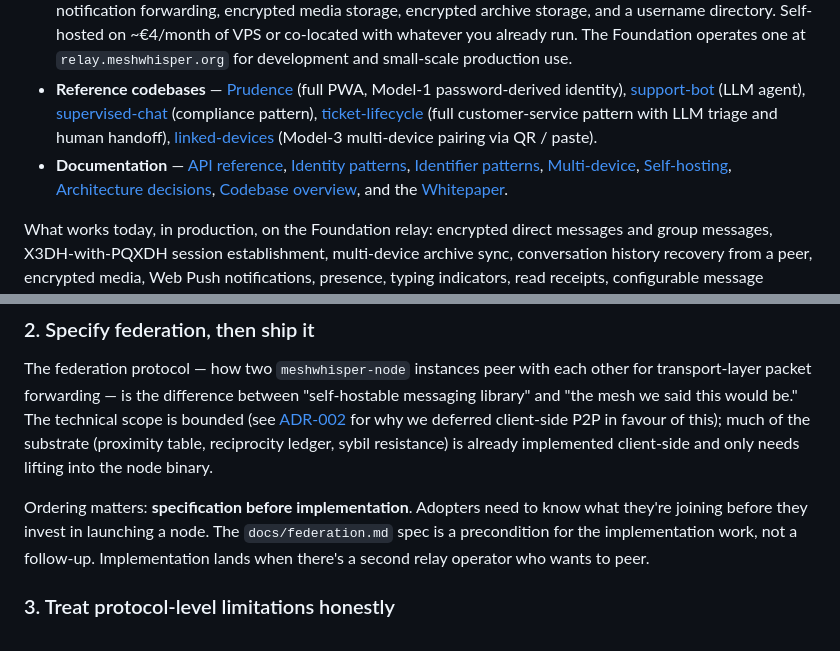
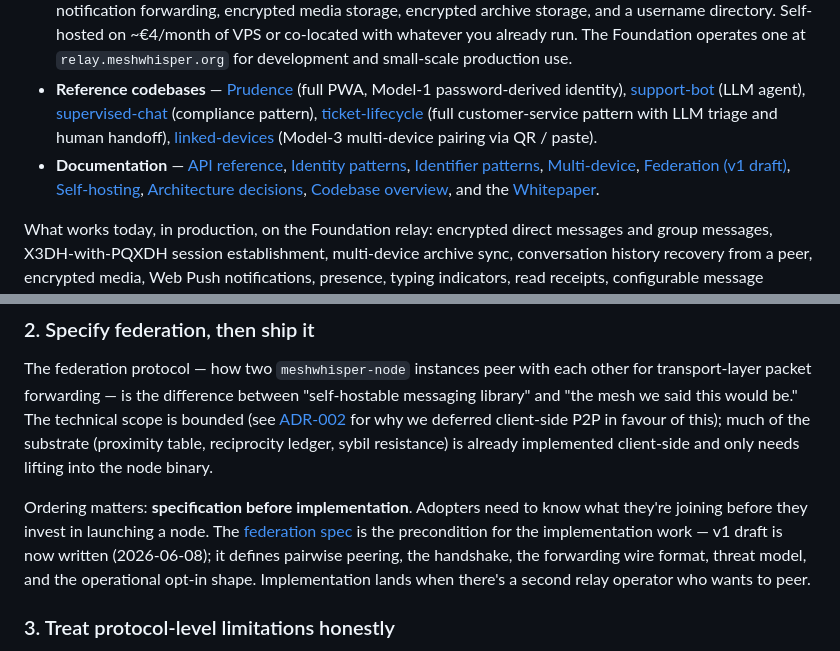
Before and after one commit to twotwoonethree/meshwhisper, a Markdown page: docs/direction.md, 2 parts joined by grey strips. Drawn GitHub-style.

```diff
--- a/docs/direction.md
+++ b/docs/direction.md
@@ -11,7 +11,7 @@ A self-hostable, end-to-end encrypted messaging SDK and relay. Concretely:
 - **An SDK** (`@meshwhisper/sdk`) — TypeScript, runs in browsers, Node.js, and React Native. Encrypts messages on-device with X3DH + Double Ratchet + PQXDH (ML-KEM-768); the relay never holds a decryption key.
 - **A relay node** (`meshwhisper-node`) — one Docker container that does packet relay, store-and-forward, push-notification forwarding, encrypted media storage, encrypted archive storage, and a username directory. Self-hosted on ~€4/month of VPS or co-located with whatever you already run. The Foundation operates one at `relay.meshwhisper.org` for development and small-scale production use.
 - **Reference codebases** — [Prudence](../prudence/REFERENCE.md) (full PWA, Model-1 password-derived identity), [support-bot](../examples/support-bot/) (LLM agent), [supervised-chat](../examples/supervised-chat/) (compliance pattern), [ticket-lifecycle](../examples/ticket-lifecycle/) (full customer-service pattern with LLM triage and human handoff), [linked-devices](../examples/linked-devices/) (Model-3 multi-device pairing via QR / paste).
-- **Documentation** — [API reference](api.md), [Identity patterns](identity-patterns.md), [Identifier patterns](identifier-patterns.md), [Multi-device](multi-device.md), [Self-hosting](self-hosting.md), [Architecture decisions](adr/), [Codebase overview](codebase-overview.md), and the [Whitepaper](whitepaper.md).
+- **Documentation** — [API reference](api.md), [Identity patterns](identity-patterns.md), [Identifier patterns](identifier-patterns.md), [Multi-device](multi-device.md), [Federation (v1 draft)](federation.md), [Self-hosting](self-hosting.md), [Architecture decisions](adr/), [Codebase overview](codebase-overview.md), and the [Whitepaper](whitepaper.md).
 
 What works today, in production, on the Foundation relay: encrypted direct messages and group messages, X3DH-with-PQXDH session establishment, multi-device archive sync, conversation history recovery from a peer, encrypted media, Web Push notifications, presence, typing indicators, read receipts, configurable message retention, per-namespace username-ownership policy (`signed-transfer` default with signed username handover, `last-writer-wins` opt-in), and Model-3 linked-devices multi-device (account/device data model, signed `device_added`/`device_revoked` announcements, `sendMessage` fan-out, QR pairing).
 
@@ -42,7 +42,7 @@ The single biggest lever on whether the mesh materialises is the friction of bri
 
 The federation protocol — how two `meshwhisper-node` instances peer with each other for transport-layer packet forwarding — is the difference between "self-hostable messaging library" and "the mesh we said this would be." The technical scope is bounded (see [ADR-002](adr/002-relay-first-not-p2p-first.md) for why we deferred client-side P2P in favour of this); much of the substrate (proximity table, reciprocity ledger, sybil resistance) is already implemented client-side and only needs lifting into the node binary.
 
-Ordering matters: **specification before implementation**. Adopters need to know what they're joining before they invest in launching a node. The `docs/federation.md` spec is a precondition for the implementation work, not a follow-up. Implementation lands when there's a second relay operator who wants to peer.
+Ordering matters: **specification before implementation**. Adopters need to know what they're joining before they invest in launching a node. The [federation spec](federation.md) is the precondition for the implementation work — v1 draft is now written (2026-06-08); it defines pairwise peering, the handshake, the forwarding wire format, threat model, and the operational opt-in shape. Implementation lands when there's a second relay operator who wants to peer.
 
 ### 3. Treat protocol-level limitations honestly
 
```
Also changed, not shown: docs/federation.md (added, +287 -0 lines).
